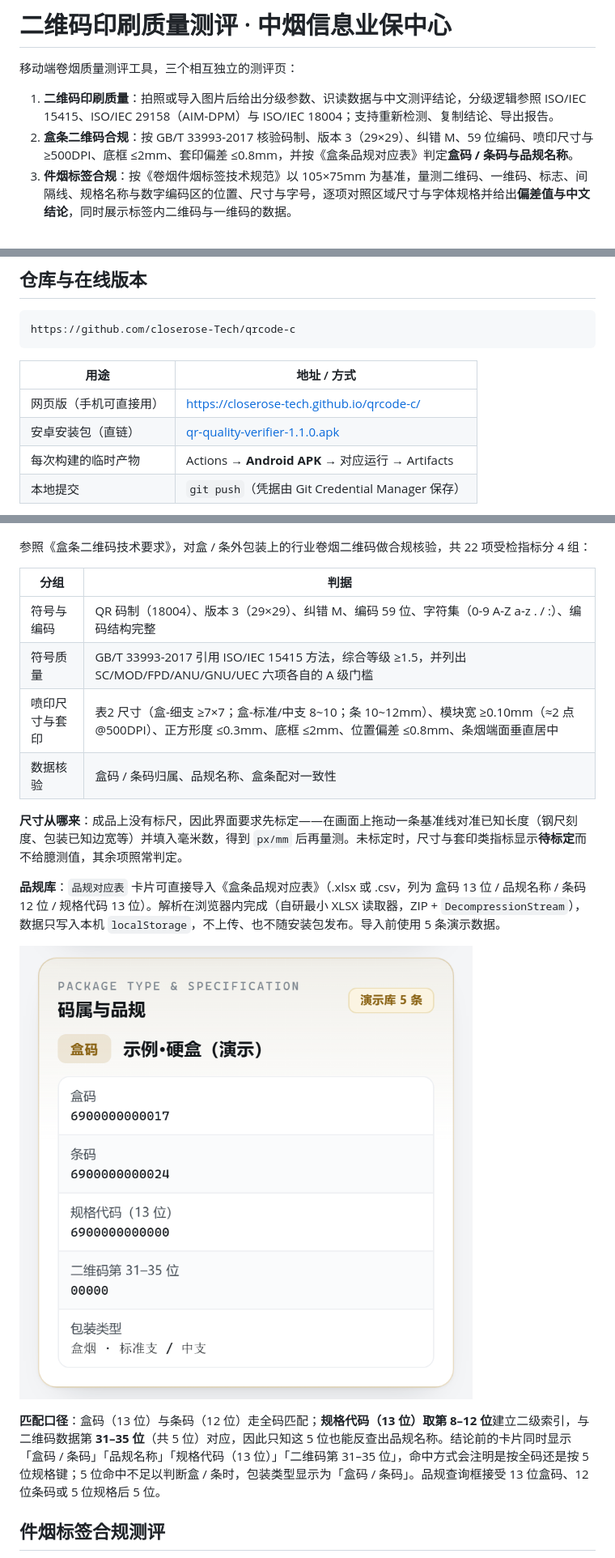
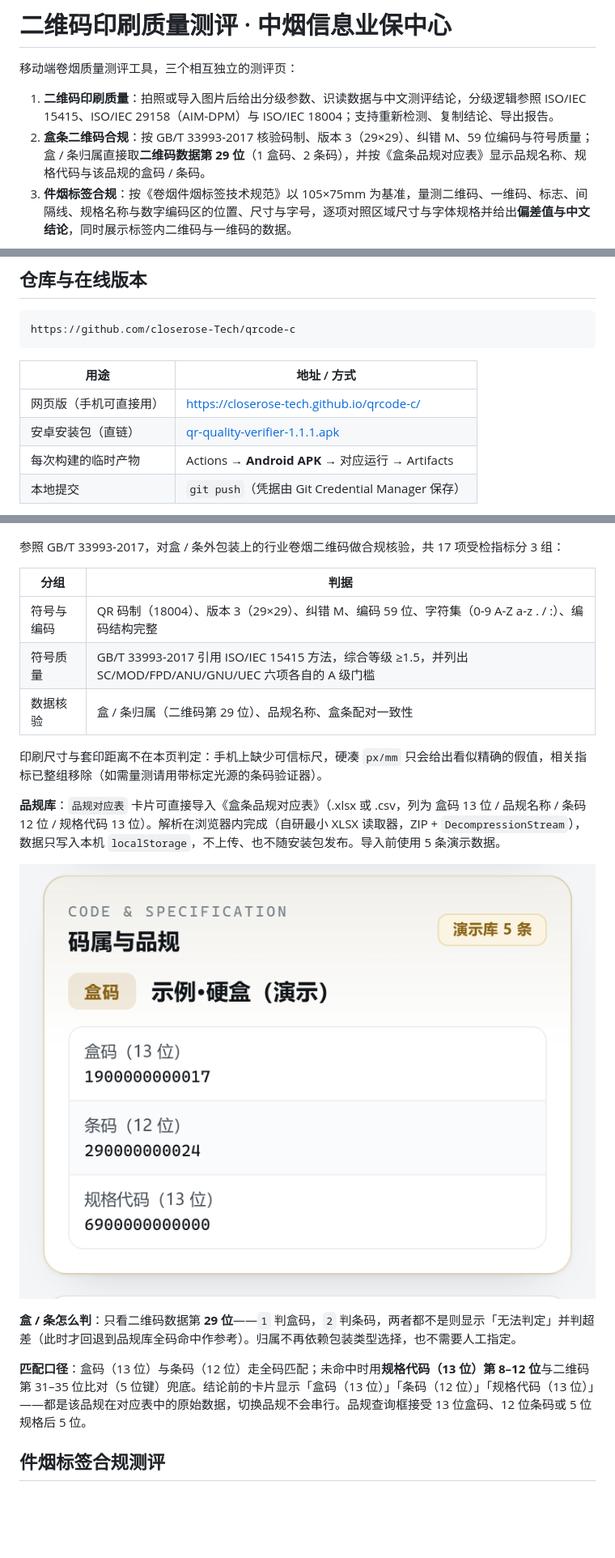
Before and after one commit to closerose-Tech/qrcode-c, a Markdown page: README.md, 3 parts joined by grey strips. Shown at 81% size. GitHub-like rendering; pictures changed too: docs/preview-spec.png (added), docs/preview-spec5.png (deleted); blank space fills up the shorter version.

```diff
--- a/README.md
+++ b/README.md
@@ -3,7 +3,7 @@
 移动端卷烟质量测评工具，三个相互独立的测评页：
 
 1. **二维码印刷质量**：拍照或导入图片后给出分级参数、识读数据与中文测评结论，分级逻辑参照 ISO/IEC 15415、ISO/IEC 29158（AIM-DPM）与 ISO/IEC 18004；支持重新检测、复制结论、导出报告。
-2. **盒条二维码合规**：按 GB/T 33993-2017 核验码制、版本 3（29×29）、纠错 M、59 位编码、喷印尺寸与 ≥500DPI、底框 ≤2mm、套印偏差 ≤0.8mm，并按《盒条品规对应表》判定**盒码 / 条码与品规名称**。
+2. **盒条二维码合规**：按 GB/T 33993-2017 核验码制、版本 3（29×29）、纠错 M、59 位编码与符号质量；盒 / 条归属直接取**二维码数据第 29 位**（1 盒码、2 条码），并按《盒条品规对应表》显示品规名称、规格代码与该品规的盒码 / 条码。
 3. **件烟标签合规**：按《卷烟件烟标签技术规范》以 105×75mm 为基准，量测二维码、一维码、标志、间隔线、规格名称与数字编码区的位置、尺寸与字号，逐项对照区域尺寸与字体规格并给出**偏差值与中文结论**，同时展示标签内二维码与一维码的数据。
 
 ![预览](docs/preview.png)
@@ -17,7 +17,7 @@ https://github.com/closerose-Tech/qrcode-c
 | 用途 | 地址 / 方式 |
 | --- | --- |
 | 网页版（手机可直接用） | https://closerose-tech.github.io/qrcode-c/ |
-| 安卓安装包（直链） | [qr-quality-verifier-1.1.0.apk](https://github.com/closerose-Tech/qrcode-c/releases/download/v1.1.0/qr-quality-verifier-1.1.0.apk) |
+| 安卓安装包（直链） | [qr-quality-verifier-1.1.1.apk](https://github.com/closerose-Tech/qrcode-c/releases/download/v1.1.1/qr-quality-verifier-1.1.1.apk) |
 | 每次构建的临时产物 | Actions → **Android APK** → 对应运行 → Artifacts |
 | 本地提交 | `git push`（凭据由 Git Credential Manager 保存） |
 
@@ -130,22 +130,23 @@ DPM 模式（29158）改以反射率分布统计阈值计算**单元对比度 CC
 
 ![盒条二维码合规测评](docs/preview-box.png)
 
-参照《盒条二维码技术要求》，对盒 / 条外包装上的行业卷烟二维码做合规核验，共 22 项受检指标分 4 组：
+参照 GB/T 33993-2017，对盒 / 条外包装上的行业卷烟二维码做合规核验，共 17 项受检指标分 3 组：
 
 | 分组 | 判据 |
 | --- | --- |
 | 符号与编码 | QR 码制（18004）、版本 3（29×29）、纠错 M、编码 59 位、字符集（0-9 A-Z a-z . / :）、编码结构完整 |
 | 符号质量 | GB/T 33993-2017 引用 ISO/IEC 15415 方法，综合等级 ≥1.5，并列出 SC/MOD/FPD/ANU/GNU/UEC 六项各自的 A 级门槛 |
-| 喷印尺寸与套印 | 表2 尺寸（盒-细支 ≥7×7；盒-标准/中支 8~10；条 10~12mm）、模块宽 ≥0.10mm（≈2 点 @500DPI）、正方形度 ≤0.3mm、底框 ≤2mm、位置偏差 ≤0.8mm、条烟端面垂直居中 |
-| 数据核验 | 盒码 / 条码归属、品规名称、盒条配对一致性 |
+| 数据核验 | 盒 / 条归属（二维码第 29 位）、品规名称、盒条配对一致性 |
 
-**尺寸从哪来**：成品上没有标尺，因此界面要求先标定——在画面上拖动一条基准线对准已知长度（钢尺刻度、包装已知边宽等）并填入毫米数，得到 `px/mm` 后再量测。未标定时，尺寸与套印类指标显示**待标定**而不给臆测值，其余项照常判定。
+印刷尺寸与套印距离不在本页判定：手机上缺少可信标尺，硬凑 `px/mm` 只会给出看似精确的假值，相关指标已整组移除（如需量测请用带标定光源的条码验证器）。
 
 **品规库**：`品规对应表` 卡片可直接导入《盒条品规对应表》（.xlsx 或 .csv，列为 盒码 13 位 / 品规名称 / 条码 12 位 / 规格代码 13 位）。解析在浏览器内完成（自研最小 XLSX 读取器，ZIP + `DecompressionStream`），数据只写入本机 `localStorage`，不上传、也不随安装包发布。导入前使用 5 条演示数据。
 
-![规格代码 5 位反查品规](docs/preview-spec5.png)
+![码属与品规](docs/preview-spec.png)
 
-**匹配口径**：盒码（13 位）与条码（12 位）走全码匹配；**规格代码（13 位）取第 8–12 位**建立二级索引，与二维码数据第 **31–35 位**（共 5 位）对应，因此只知这 5 位也能反查出品规名称。结论前的卡片同时显示「盒码 / 条码」「品规名称」「规格代码（13 位）」「二维码第 31–35 位」，命中方式会注明是按全码还是按 5 位规格键；5 位命中不足以判断盒 / 条时，包装类型显示为「盒码 / 条码」。品规查询框接受 13 位盒码、12 位条码或 5 位规格后 5 位。
+**盒 / 条怎么判**：只看二维码数据第 **29 位**——`1` 判盒码，`2` 判条码，两者都不是则显示「无法判定」并判超差（此时才回退到品规库全码命中作参考）。归属不再依赖包装类型选择，也不需要人工指定。
+
+**匹配口径**：盒码（13 位）与条码（12 位）走全码匹配；未命中时用**规格代码（13 位）第 8–12 位**与二维码第 31–35 位比对（5 位键）兜底。结论前的卡片显示「盒码（13 位）」「条码（12 位）」「规格代码（13 位）」——都是该品规在对应表中的原始数据，切换品规不会串行。品规查询框接受 13 位盒码、12 位条码或 5 位规格后 5 位。
 
 ## 件烟标签合规测评
 
```
Also changed, not shown: other parts of README.md (+1 -1 lines), 9 other files.
